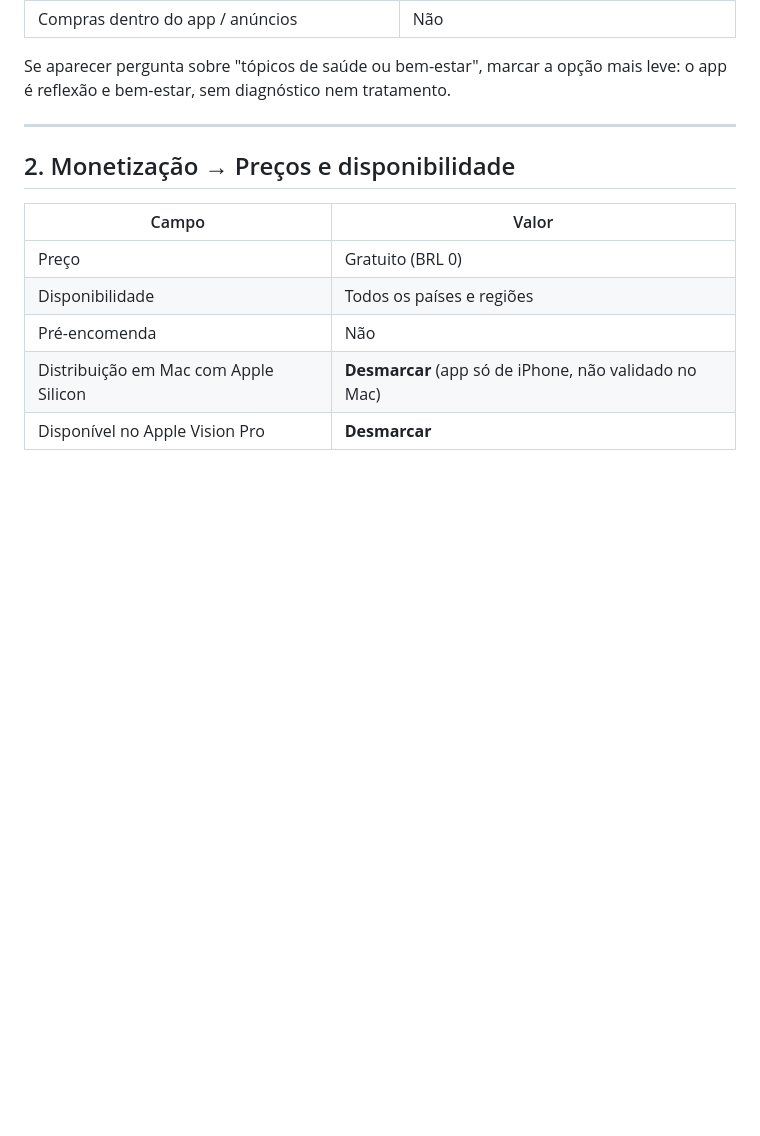
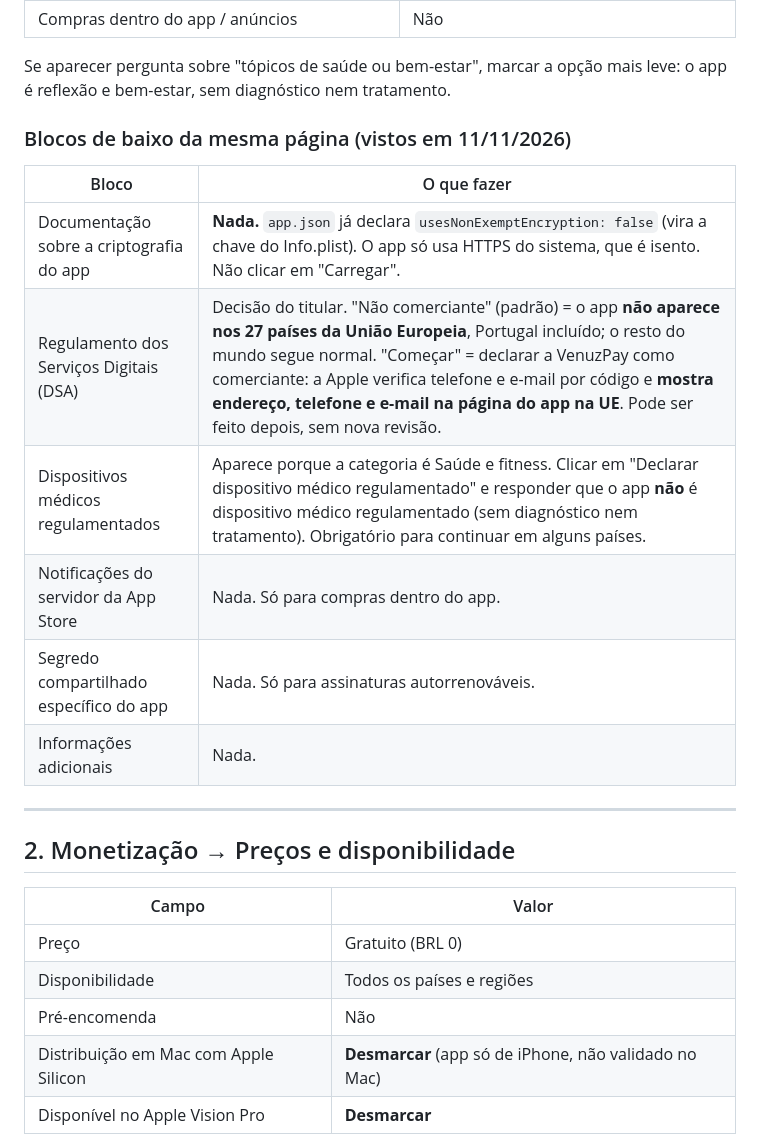
Before and after one commit to xlenda/taskflow, a Markdown page: store-listing/PREENCHER-APP-STORE-CONNECT.md, the part around the change. Rendered like a GitHub page; blank space fills up the shorter version.

Commit message:
docs(store): blocos de baixo de "Informacoes do app" (criptografia, DSA, dispositivo medico, notificacoes, segredo)
Co-Authored-By: Claude Fable 5.1 <noreply@anthropic.com>

```diff
--- a/store-listing/PREENCHER-APP-STORE-CONNECT.md
+++ b/store-listing/PREENCHER-APP-STORE-CONNECT.md
@@ -45,6 +45,17 @@ Nome `Celeste: Manifestation`, subtítulo `Daily affirmations & dreams`.
 
 Se aparecer pergunta sobre "tópicos de saúde ou bem-estar", marcar a opção
 mais leve: o app é reflexão e bem-estar, sem diagnóstico nem tratamento.
+
+### Blocos de baixo da mesma página (vistos em 11/11/2026)
+
+| Bloco | O que fazer |
+|---|---|
+| Documentação sobre a criptografia do app | **Nada.** `app.json` já declara `usesNonExemptEncryption: false` (vira a chave do Info.plist). O app só usa HTTPS do sistema, que é isento. Não clicar em "Carregar". |
+| Regulamento dos Serviços Digitais (DSA) | Decisão do titular. "Não comerciante" (padrão) = o app **não aparece nos 27 países da União Europeia**, Portugal incluído; o resto do mundo segue normal. "Começar" = declarar a VenuzPay como comerciante: a Apple verifica telefone e e-mail por código e **mostra endereço, telefone e e-mail na página do app na UE**. Pode ser feito depois, sem nova revisão. |
+| Dispositivos médicos regulamentados | Aparece porque a categoria é Saúde e fitness. Clicar em "Declarar dispositivo médico regulamentado" e responder que o app **não** é dispositivo médico regulamentado (sem diagnóstico nem tratamento). Obrigatório para continuar em alguns países. |
+| Notificações do servidor da App Store | Nada. Só para compras dentro do app. |
+| Segredo compartilhado específico do app | Nada. Só para assinaturas autorrenováveis. |
+| Informações adicionais | Nada. |
 
 ---
 
```
